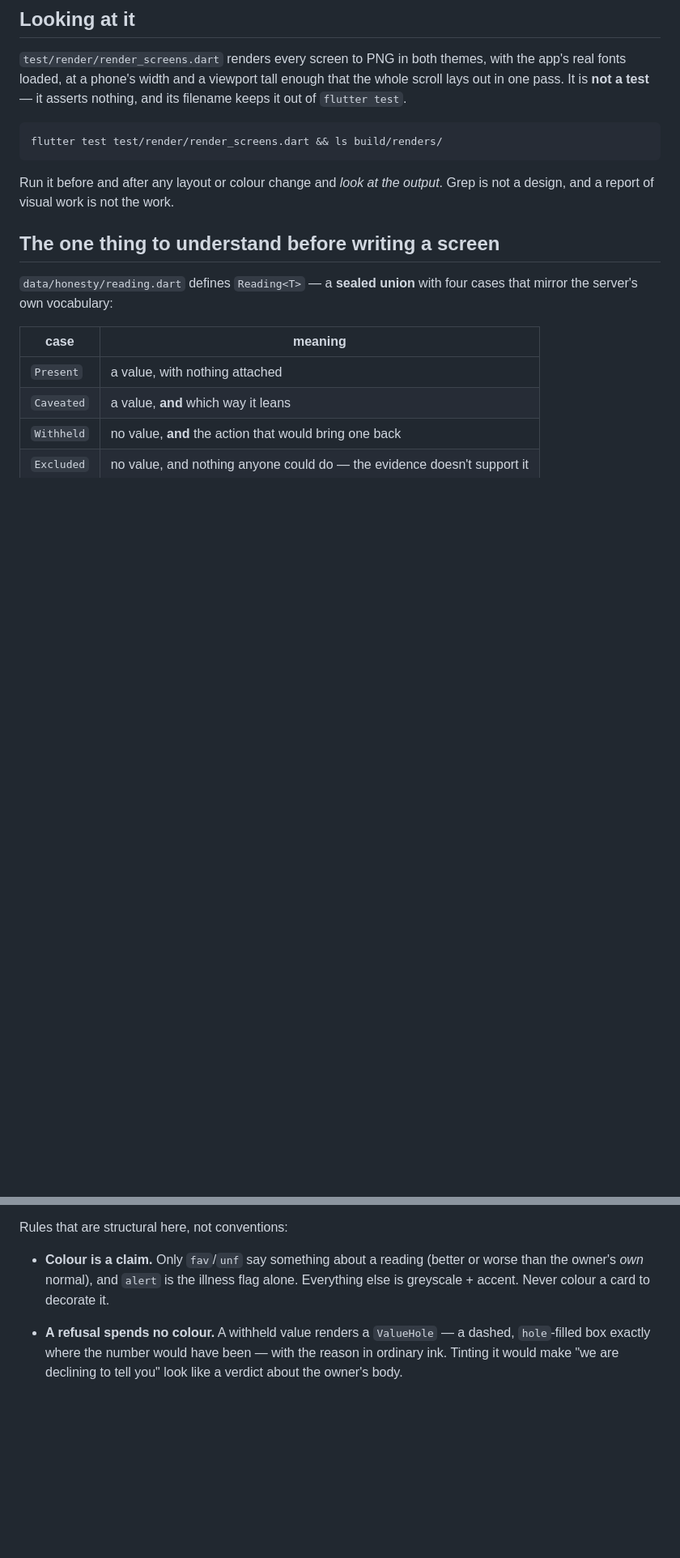
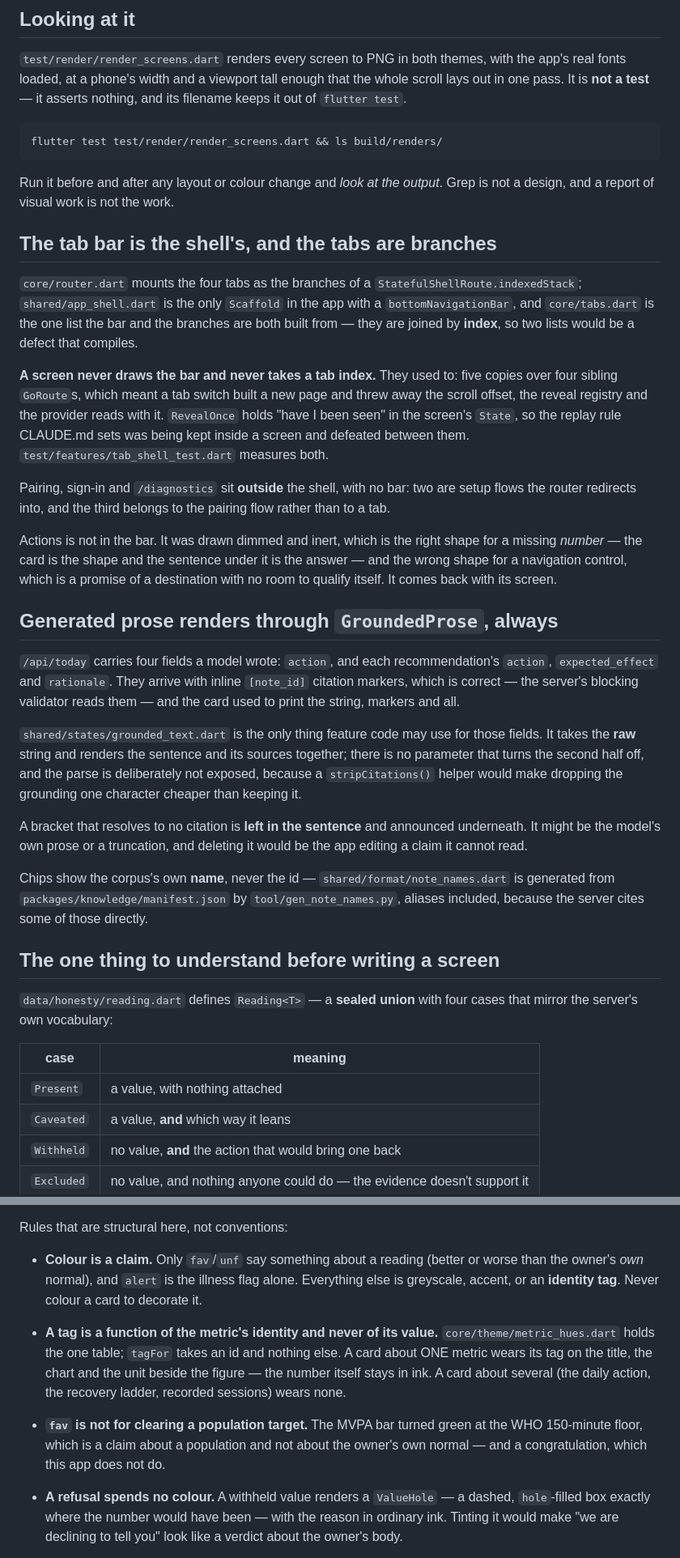
Before and after one commit to Anshuman115/healthee, a Markdown page: apps/mobile/README.md, 2 parts joined by grey strips. Shown at 81% size. Drawn GitHub-style; blank space fills up the shorter version.

Commit message:
docs(mobile): the README describes the app that exists
It still opened with "Foundation only -- there are no feature screens yet",
which stopped being true several branches ago. Three things this branch
changed are rules a reader needs before writing a screen, so they are stated
rather than left in the widgets: the tab bar belongs to the shell and a screen
never draws it; generated prose renders through GroundedProse and cannot be
stripped without its sources; and a metric's identity tag is a third kind of
colour beside the accent and the two verdicts.

```diff
--- a/apps/mobile/README.md
+++ b/apps/mobile/README.md
@@ -102,6 +103,51 @@ flutter test test/render/render_screens.dart && ls build/renders/
 
 Run it before and after any layout or colour change and *look at the output*.
 Grep is not a design, and a report of visual work is not the work.
+
+## The tab bar is the shell's, and the tabs are branches
+
+`core/router.dart` mounts the four tabs as the branches of a
+`StatefulShellRoute.indexedStack`; `shared/app_shell.dart` is the only `Scaffold`
+in the app with a `bottomNavigationBar`, and `core/tabs.dart` is the one list the
+bar and the branches are both built from — they are joined by **index**, so two
+lists would be a defect that compiles.
+
+**A screen never draws the bar and never takes a tab index.** They used to: five
+copies over four sibling `GoRoute`s, which meant a tab switch built a new page
+and threw away the scroll offset, the reveal registry and the provider reads with
+it. `RevealOnce` holds "have I been seen" in the screen's `State`, so the replay
+rule CLAUDE.md sets was being kept inside a screen and defeated between them.
+`test/features/tab_shell_test.dart` measures both.
+
+Pairing, sign-in and `/diagnostics` sit **outside** the shell, with no bar: two
+are setup flows the router redirects into, and the third belongs to the pairing
+flow rather than to a tab.
+
+Actions is not in the bar. It was drawn dimmed and inert, which is the right
+shape for a missing *number* — the card is the shape and the sentence under it is
+the answer — and the wrong shape for a navigation control, which is a promise of
+a destination with no room to qualify itself. It comes back with its screen.
+
+## Generated prose renders through `GroundedProse`, always
+
+`/api/today` carries four fields a model wrote: `action`, and each
+recommendation's `action`, `expected_effect` and `rationale`. They arrive with
+inline `[note_id]` citation markers, which is correct — the server's blocking
+validator reads them — and the card used to print the string, markers and all.
+
+`shared/states/grounded_text.dart` is the only thing feature code may use for
+those fields. It takes the **raw** string and renders the sentence and its
+sources together; there is no parameter that turns the second half off, and the
+parse is deliberately not exposed, because a `stripCitations()` helper would make
+dropping the grounding one character cheaper than keeping it.
+
+A bracket that resolves to no citation is **left in the sentence** and announced
+underneath. It might be the model's own prose or a truncation, and deleting it
+would be the app editing a claim it cannot read.
+
+Chips show the corpus's own **name**, never the id — `shared/format/note_names.dart`
+is generated from `packages/knowledge/manifest.json` by `tool/gen_note_names.py`,
+aliases included, because the server cites some of those directly.
 
 ## The one thing to understand before writing a screen
 
@@ -340,7 +386,16 @@ Rules that are structural here, not conventions:
 
 - **Colour is a claim.** Only `fav`/`unf` say something about a reading (better
   or worse than the owner's *own* normal), and `alert` is the illness flag alone.
-  Everything else is greyscale + accent. Never colour a card to decorate it.
+  Everything else is greyscale, accent, or an **identity tag**. Never colour a
+  card to decorate it.
+- **A tag is a function of the metric's identity and never of its value.**
+  `core/theme/metric_hues.dart` holds the one table; `tagFor` takes an id and
+  nothing else. A card about ONE metric wears its tag on the title, the chart and
+  the unit beside the figure — the number itself stays in ink. A card about
+  several (the daily action, the recovery ladder, recorded sessions) wears none.
+- **`fav` is not for clearing a population target.** The MVPA bar turned green at
+  the WHO 150-minute floor, which is a claim about a population and not about the
+  owner's own normal — and a congratulation, which this app does not do.
 - **A refusal spends no colour.** A withheld value renders a `ValueHole` — a
   dashed, `hole`-filled box exactly where the number would have been — with the
   reason in ordinary ink. Tinting it would make "we are declining to tell you"
```
Also changed, not shown: other parts of apps/mobile/README.md (+4 -3 lines).
